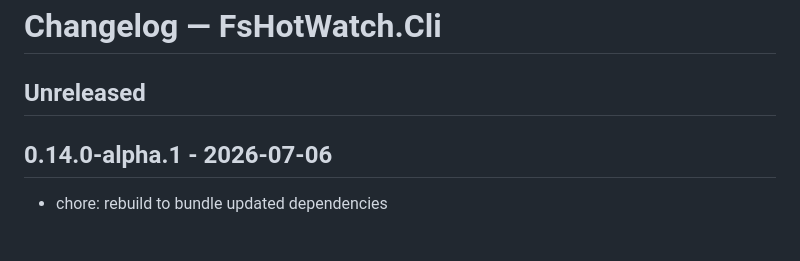
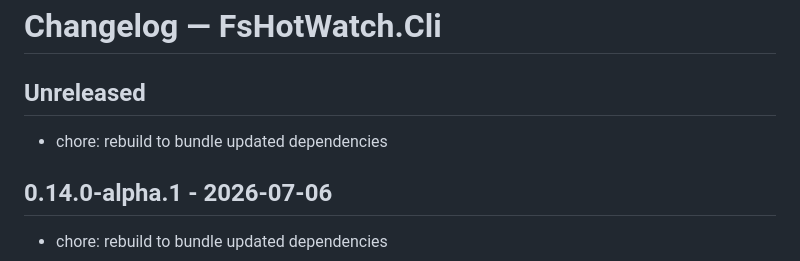
Before and after one commit to michaelglass/FsHotWatch, a Markdown page: src/FsHotWatch.Cli/CHANGELOG.md, the part around the change. Rendered like a GitHub page; blank space fills up the shorter version.

```diff
--- a/src/FsHotWatch.Cli/CHANGELOG.md
+++ b/src/FsHotWatch.Cli/CHANGELOG.md
@@ -1,6 +1,8 @@
 # Changelog — FsHotWatch.Cli
 
 ## Unreleased
+
+- chore: rebuild to bundle updated dependencies
 
 ## 0.14.0-alpha.1 - 2026-07-06
 
```
Also changed, not shown: src/FsHotWatch/CHANGELOG.md (+14 -0 lines).
